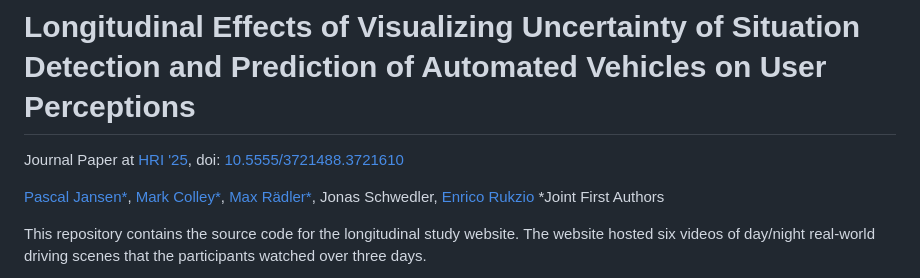
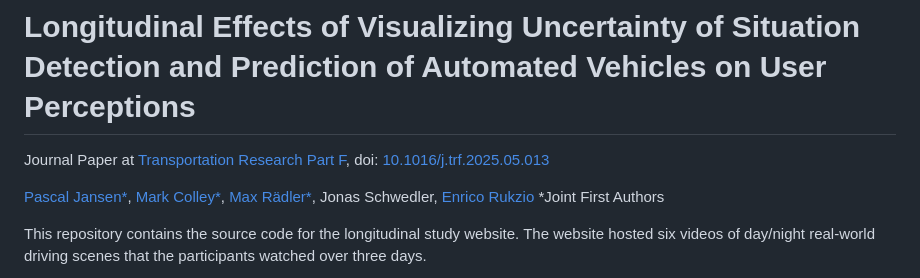
Before and after one commit to Pascal-Jansen/longitudinal-uncertainty-visualization, a Markdown page: README.md, the part around the change. Rendered like a GitHub page.

```diff
--- a/README.md
+++ b/README.md
@@ -1,5 +1,5 @@
 # Longitudinal Effects of Visualizing Uncertainty of Situation Detection and Prediction of Automated Vehicles on User Perceptions
-Journal Paper at [HRI '25](https://humanrobotinteraction.org/2025/), doi: [10.5555/3721488.3721610](https://dl.acm.org/doi/10.5555/3721488.3721610)
+Journal Paper at [Transportation Research Part F](https://www.sciencedirect.com/journal/transportation-research-part-f-traffic-psychology-and-behaviour), doi: [10.1016/j.trf.2025.05.013](https://doi.org/10.1016/j.trf.2025.05.013)
 
 
 
```
